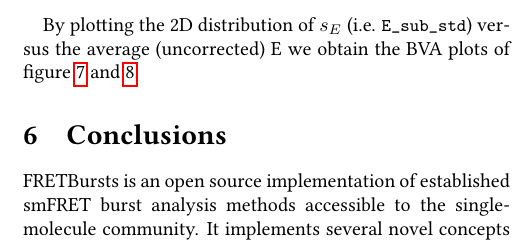
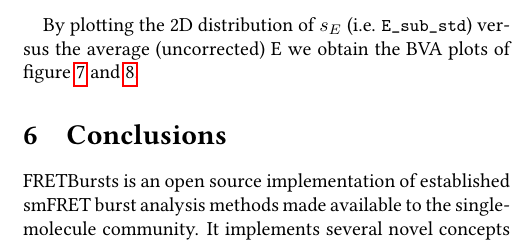
Before and after one commit to tritemio/fretbursts_paper, a LaTeX paper (main.tex, which reads Conclusions.tex): part of one column of page 13 of 18, cut so that both start at the same text. Compiled offline with pdfLaTeX.

Commit message:
edited Conclusions.tex

```diff
--- a/Conclusions.tex
+++ b/Conclusions.tex
@@ -2,7 +2,7 @@
 \label{sec:conclusions}
 
 FRETBursts is an open source implementation of established smFRET burst analysis methods
-accessible to the single-molecule community.
+made available to the single-molecule community.
 It implements several novel concepts which improve the analysis results, such as
 time-dependent background estimation, background-dependent burst search threshold,
 burst weighting and γ-corrected burst size selection.
```
